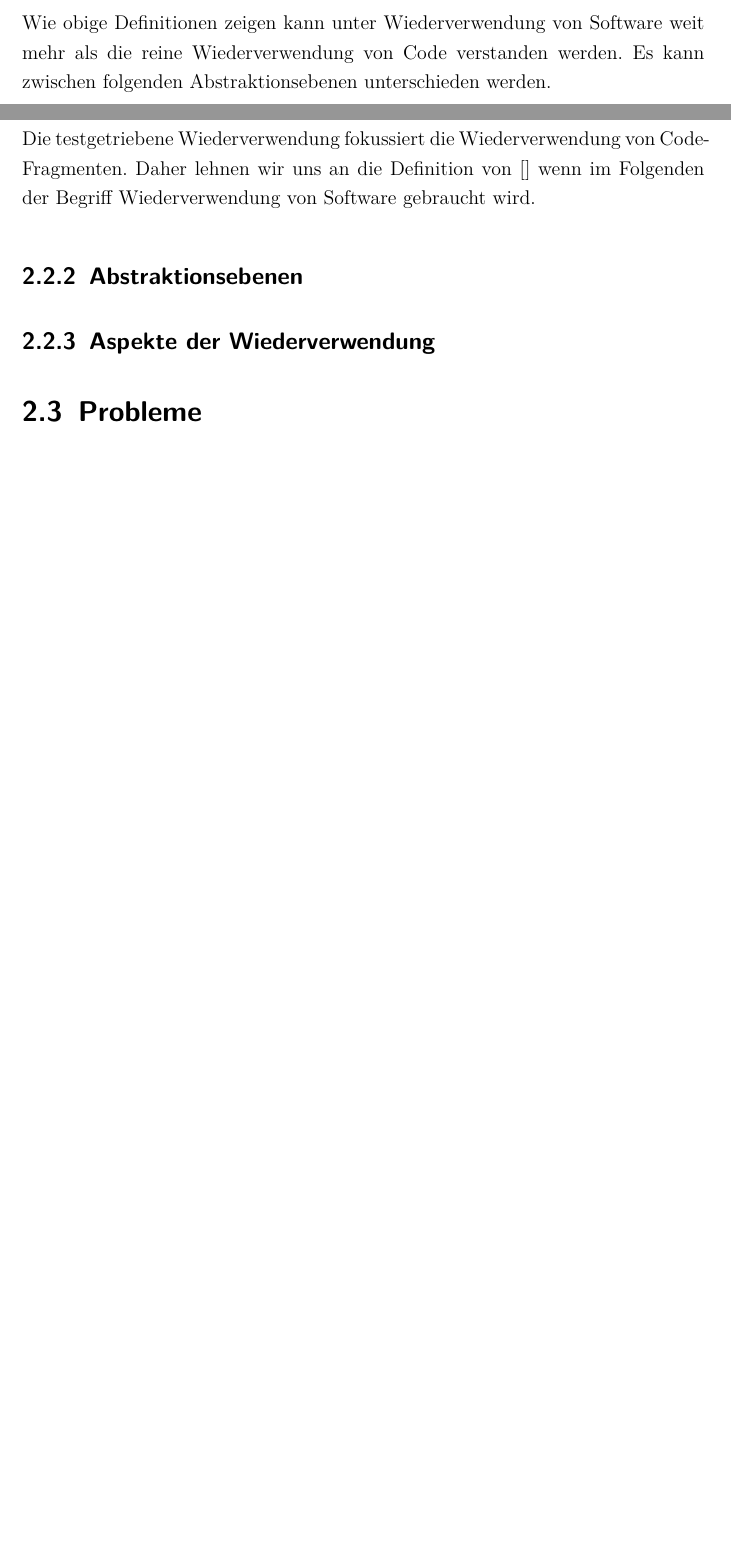
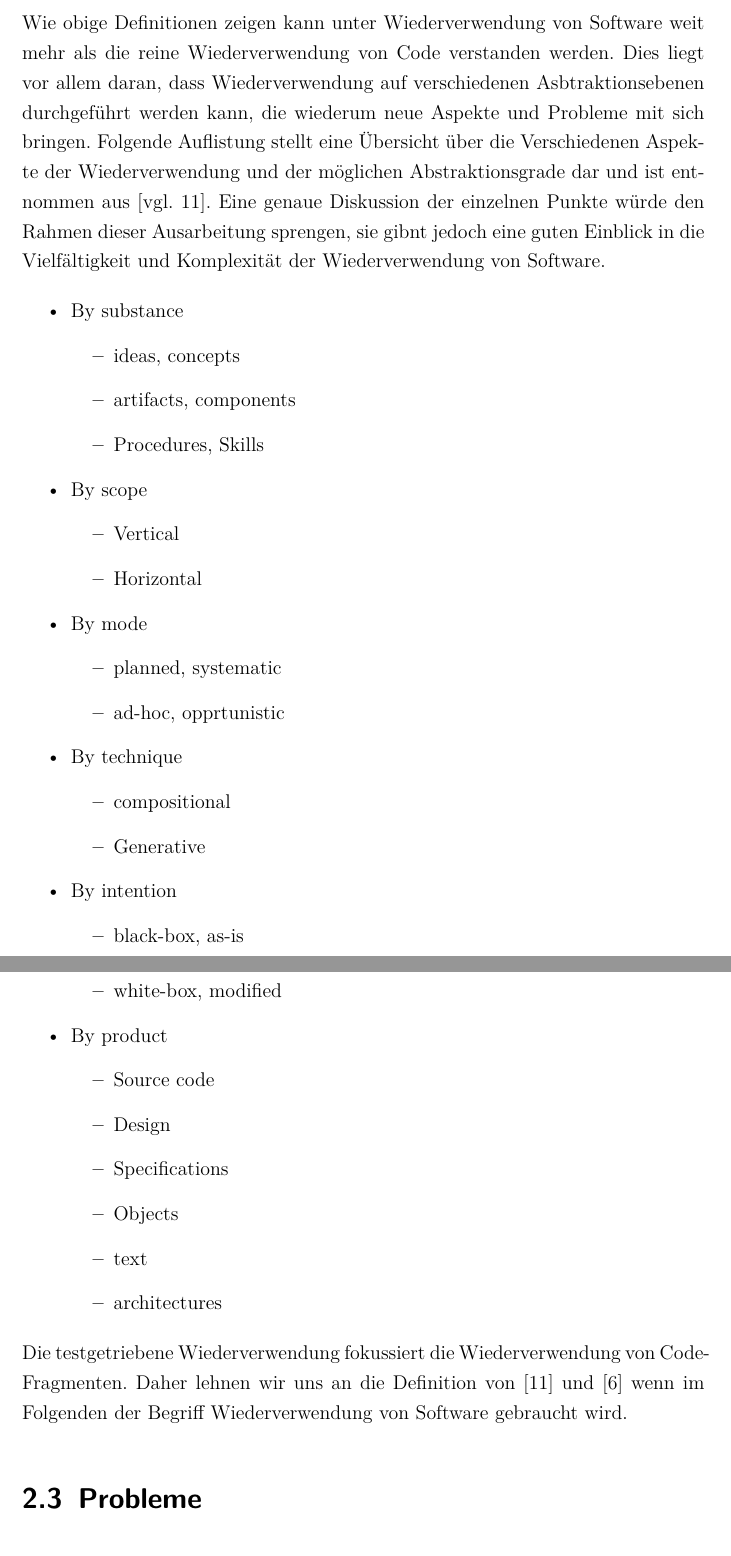
Before and after one commit to dameiers/SEP_Testgetriebene_Wiederverwendung, a LaTeX document (SEP_Test_Driven-Reuse.tex, which reads wiederverwendung.tex): two parts of pages 7 and 8 of 27 before the commit and two parts of pages 8 and 9 of 28 after it, joined at a grey line, cut so that both start at the same text, the shorter picture padded with empty space. Compiled offline with pdfLaTeX; the source files are stored in an older character set and shown here as Unicode; a LaTeX package or settings file that is missing is left out.

Commit message:
aenderungen un kapitel 2 wiederverwendung

```diff
--- a/SEP_Test_Driven-Reuse.tex
+++ b/SEP_Test_Driven-Reuse.tex
@@ -9,7 +9,7 @@ Dozent: Prof. Dr. Helmut Folz}
 
 \author{%
 Gilles Baatz\\
-Matr.Nr.: \\[5mm]
+Matr.Nr.: 3536491\\[5mm]
 und\\[5mm]
 Daniel Meiers\\
 Matr.Nr.: 3538990
--- a/wiederverwendung.tex
+++ b/wiederverwendung.tex
@@ -40,4 +40 @@ Eine eher technische Definition findet sich in []
 
-Wie obige Definitionen zeigen kann unter Wiederverwendung von Software weit mehr als die reine  Wiederverwendung von Code verstanden werden. Es kann zwischen folgenden Abstraktionsebenen unterschieden werden.
-
-Die testgetriebene Wiederverwendung fokussiert die Wiederverwendung von Code-Fragmenten. Daher lehnen wir uns an die Definition von [] wenn im Folgenden der Begriff  Wiederverwendung von Software gebraucht wird.
@@ -44,8 +44,46 @@ Die testgetriebene Wiederverwendung fokussiert die Wiederverwendung von Code-Fra
 
 \subsection{Abstraktionsebenen}
+Wie obige Definitionen zeigen kann unter Wiederverwendung von Software weit mehr als die reine  Wiederverwendung von Code verstanden werden. Dies liegt vor allem daran, dass Wiederverwendung auf verschiedenen Asbtraktionsebenen durchgeführt werden kann, die wiederum neue Aspekte und Probleme mit sich bringen. Folgende Auflistung stellt eine Übersicht über die Verschiedenen Aspekte der Wiederverwendung und der möglichen Abstraktionsgrade dar und ist entnommen aus \autocite[vgl.][]{diaz}. Eine genaue Diskussion der einzelnen Punkte würde den Rahmen dieser Ausarbeitung sprengen,  sie gibnt jedoch eine guten Einblick in die Vielfältigkeit und Komplexität der Wiederverwendung von Software.
 
-\subsection{Aspekte der Wiederverwendung}
+\begin{itemize}
+	\item By substance
+		\begin{itemize}
+			\item ideas, concepts
+			\item artifacts, components
+			\item Procedures, Skills
+		\end{itemize}
+	\item By scope
+		\begin{itemize}
+			\item Vertical
+			\item Horizontal
+		\end{itemize}
+	\item By mode
+		\begin{itemize}
+			\item planned, systematic
+			\item ad-hoc, opprtunistic
+		\end{itemize}
+			\item By technique
+		\begin{itemize}
+			\item compositional
+			\item Generative
+		\end{itemize}
+			\item By intention
+		\begin{itemize}
+			\item black-box, as-is
+			\item white-box, modified
+		\end{itemize}
+			\item By product
+		\begin{itemize}
+			\item Source code
+			\item Design
+			\item Specifications
+			\item Objects
+			\item text
+			\item architectures
+		\end{itemize}
+\end{itemize}
 
+Die testgetriebene Wiederverwendung fokussiert die Wiederverwendung von Code-Fragmenten. Daher lehnen wir uns an die Definition von \autocite{diaz} und \autocite{Kru92} wenn im Folgenden der Begriff  Wiederverwendung von Software gebraucht wird.
 
 \section{Probleme}
 
```
Also changed, not shown: libarchive.bib (+34 -0 lines), SEP_Test_Driven-Reuse.pdf, wiederverwendung.tex (11 more changed lines), 2 other files.
